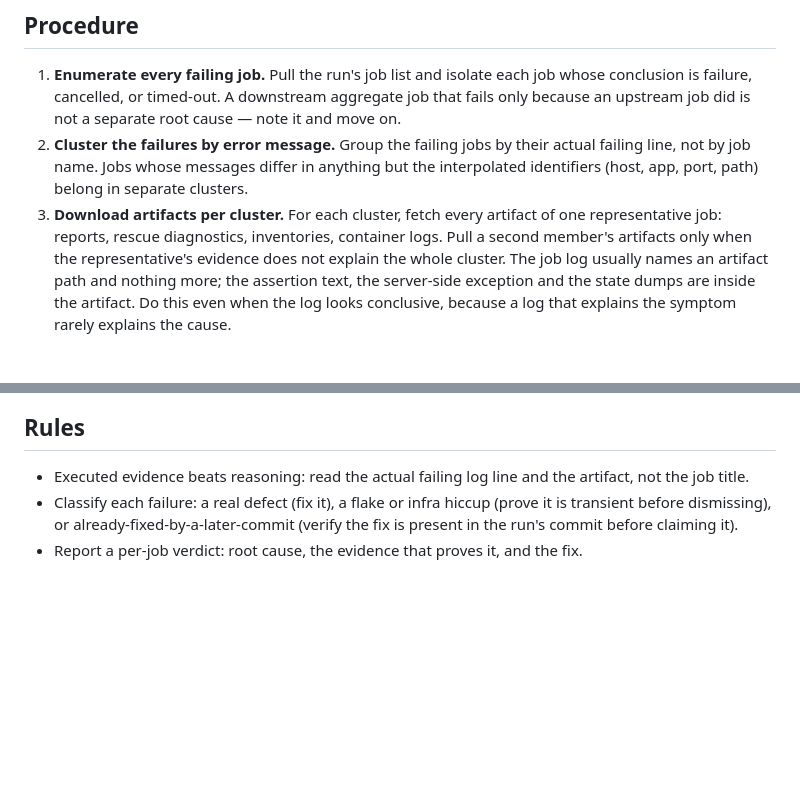
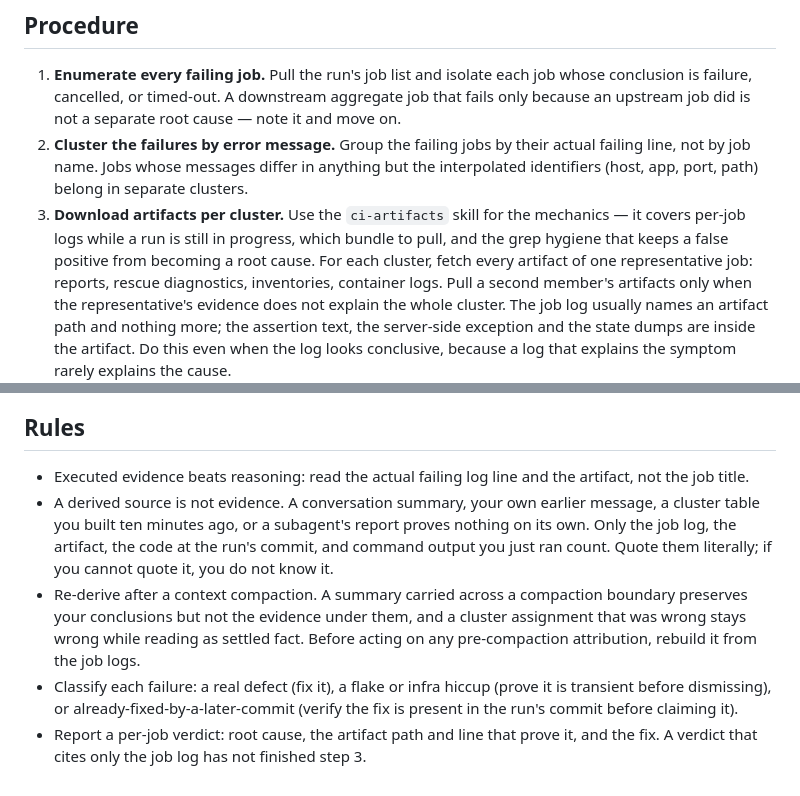
Before and after one commit to kevinveenbirkenbach/skills, a Markdown page: skills/triage/SKILL.md, 2 parts joined by grey strips. GitHub-like rendering; blank space fills up the shorter version.

```diff
--- a/skills/triage/SKILL.md
+++ b/skills/triage/SKILL.md
@@ -21,7 +21,10 @@ root cause is proven.
    actual failing line, not by job name. Jobs whose messages differ in anything
    but the interpolated identifiers (host, app, port, path) belong in separate
    clusters.
-3. **Download artifacts per cluster.** For each cluster, fetch every artifact of
+3. **Download artifacts per cluster.** Use the `ci-artifacts` skill for the
+   mechanics — it covers per-job logs while a run is still in progress, which
+   bundle to pull, and the grep hygiene that keeps a false positive from
+   becoming a root cause. For each cluster, fetch every artifact of
    one representative job: reports, rescue diagnostics, inventories, container
    logs. Pull a second member's artifacts only when the representative's
    evidence does not explain the whole cluster. The job log usually names an
@@ -51,7 +54,17 @@ root cause is proven.
 
 - Executed evidence beats reasoning: read the actual failing log line and the
   artifact, not the job title.
+- A derived source is not evidence. A conversation summary, your own earlier
+  message, a cluster table you built ten minutes ago, or a subagent's report
+  proves nothing on its own. Only the job log, the artifact, the code at the
+  run's commit, and command output you just ran count. Quote them literally; if
+  you cannot quote it, you do not know it.
+- Re-derive after a context compaction. A summary carried across a compaction
+  boundary preserves your conclusions but not the evidence under them, and a
+  cluster assignment that was wrong stays wrong while reading as settled fact.
+  Before acting on any pre-compaction attribution, rebuild it from the job logs.
 - Classify each failure: a real defect (fix it), a flake or infra hiccup (prove
   it is transient before dismissing), or already-fixed-by-a-later-commit (verify
   the fix is present in the run's commit before claiming it).
-- Report a per-job verdict: root cause, the evidence that proves it, and the fix.
+- Report a per-job verdict: root cause, the artifact path and line that prove
+  it, and the fix. A verdict that cites only the job log has not finished step 3.
```
Also changed, not shown: skills/ci-artifacts/SKILL.md (added, +84 -0 lines).
